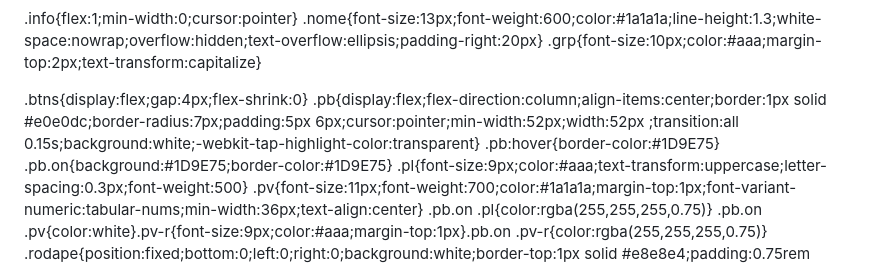
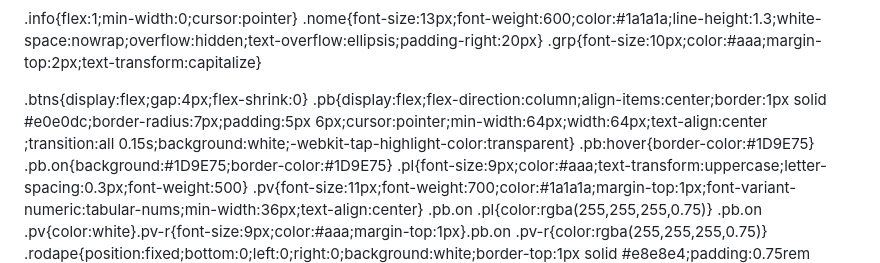
Before and after one commit to cadastrosfirace-beep/zig-catalogo, a Markdown page: README.md, the part around the change. Rendered like a GitHub page.

```diff
--- a/README.md
+++ b/README.md
@@ -43,7 +43,7 @@ body{font-family:-apple-system,BlinkMacSystemFont,'Segoe UI',sans-serif;backgrou
 .grp{font-size:10px;color:#aaa;margin-top:2px;text-transform:capitalize}
 
 .btns{display:flex;gap:4px;flex-shrink:0}
-.pb{display:flex;flex-direction:column;align-items:center;border:1px solid #e0e0dc;border-radius:7px;padding:5px 6px;cursor:pointer;min-width:52px;width:52px ;transition:all 0.15s;background:white;-webkit-tap-highlight-color:transparent}
+.pb{display:flex;flex-direction:column;align-items:center;border:1px solid #e0e0dc;border-radius:7px;padding:5px 6px;cursor:pointer;min-width:64px;width:64px;text-align:center ;transition:all 0.15s;background:white;-webkit-tap-highlight-color:transparent}
 .pb:hover{border-color:#1D9E75}
 .pb.on{background:#1D9E75;border-color:#1D9E75}
 .pl{font-size:9px;color:#aaa;text-transform:uppercase;letter-spacing:0.3px;font-weight:500}
```
